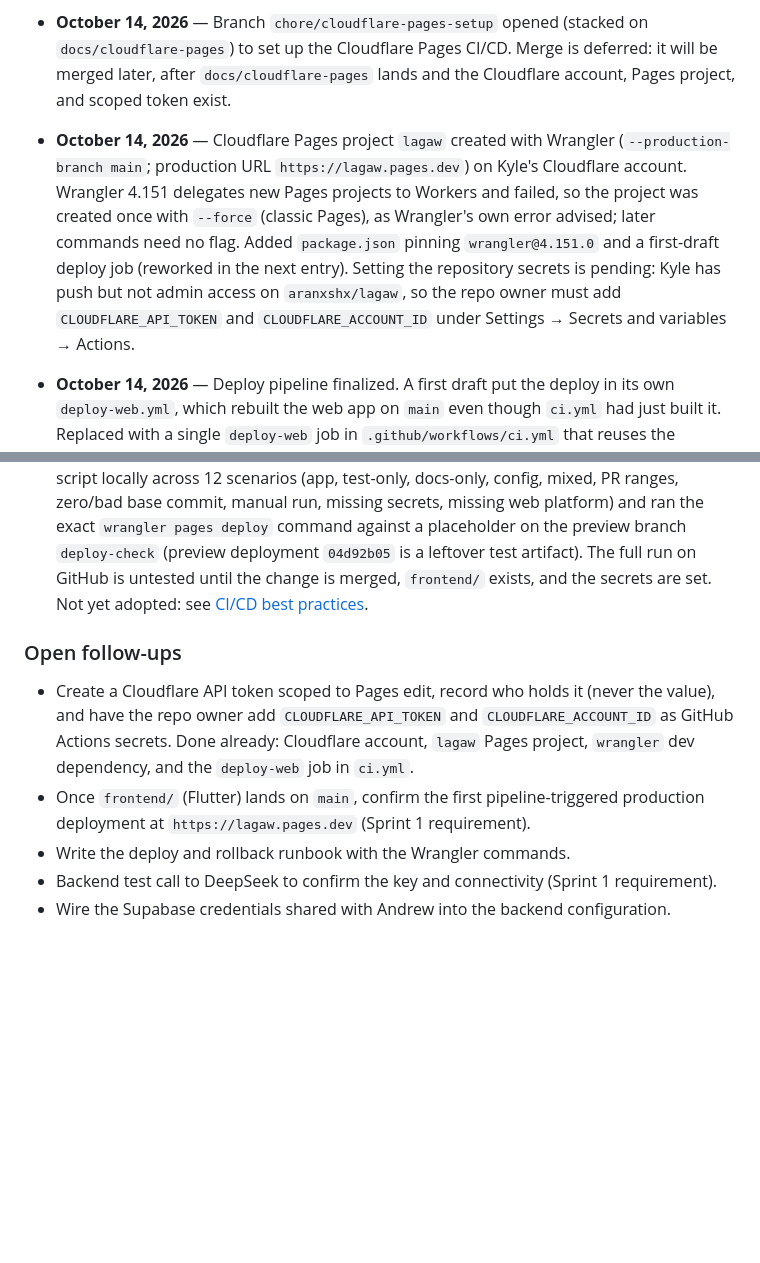
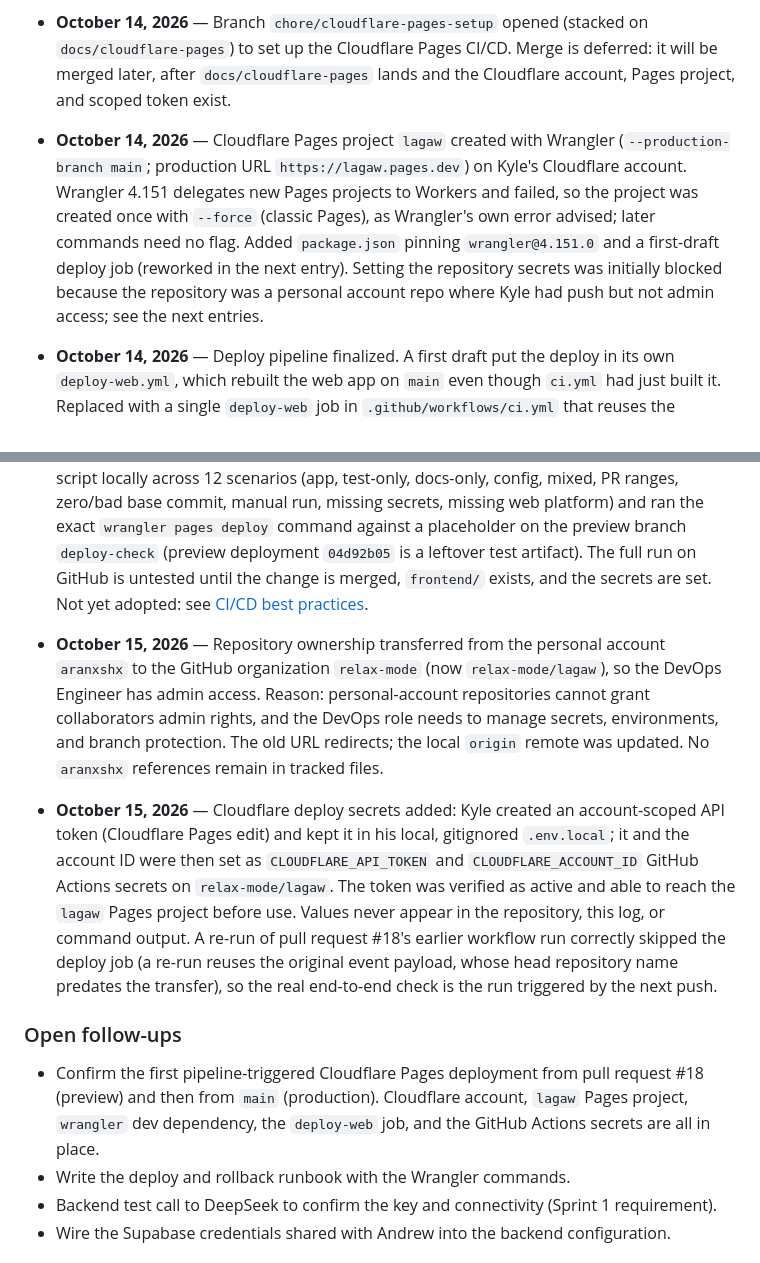
Before and after one commit to aranxshx/lagaw, a Markdown page: docs/sprint-log.md, 2 parts joined by grey strips. Rendered like a GitHub page; blank space fills up the shorter version.

Commit message:
docs: record org transfer and Cloudflare deploy secrets in the sprint log

```diff
--- a/docs/sprint-log.md
+++ b/docs/sprint-log.md
@@ -15,13 +15,14 @@ Goal: a thin, deployed version of the whole stack, end to end, even if it does a
 
 - **October 14, 2026** — Hosting decision recorded: the Flutter Web build will be hosted on Cloudflare Pages, replacing the earlier "Cloudflare Pages or Netlify" option. Reasons: one provider to manage, free tier with automatic per-branch preview deployments that fit the pull request workflow, and a CLI-first workflow. Wrangler CLI is adopted as the DevOps management tool for Pages (project creation, deploys, deployment history), run locally and from the CI/CD pipeline with a token scoped to Cloudflare Pages. Backend hosting (Render or Railway) is unchanged and still undecided. Updated [the pitch](pitch.md), [README](../README.md), and [tooling setup](tooling.md) to match.
 - **October 14, 2026** — Branch `chore/cloudflare-pages-setup` opened (stacked on `docs/cloudflare-pages`) to set up the Cloudflare Pages CI/CD. Merge is deferred: it will be merged later, after `docs/cloudflare-pages` lands and the Cloudflare account, Pages project, and scoped token exist.
-- **October 14, 2026** — Cloudflare Pages project `lagaw` created with Wrangler (`--production-branch main`; production URL `https://lagaw.pages.dev`) on Kyle's Cloudflare account. Wrangler 4.151 delegates new Pages projects to Workers and failed, so the project was created once with `--force` (classic Pages), as Wrangler's own error advised; later commands need no flag. Added `package.json` pinning `wrangler@4.151.0` and a first-draft deploy job (reworked in the next entry). Setting the repository secrets is pending: Kyle has push but not admin access on `aranxshx/lagaw`, so the repo owner must add `CLOUDFLARE_API_TOKEN` and `CLOUDFLARE_ACCOUNT_ID` under Settings → Secrets and variables → Actions.
+- **October 14, 2026** — Cloudflare Pages project `lagaw` created with Wrangler (`--production-branch main`; production URL `https://lagaw.pages.dev`) on Kyle's Cloudflare account. Wrangler 4.151 delegates new Pages projects to Workers and failed, so the project was created once with `--force` (classic Pages), as Wrangler's own error advised; later commands need no flag. Added `package.json` pinning `wrangler@4.151.0` and a first-draft deploy job (reworked in the next entry). Setting the repository secrets was initially blocked because the repository was a personal account repo where Kyle had push but not admin access; see the next entries.
 - **October 14, 2026** — Deploy pipeline finalized. A first draft put the deploy in its own `deploy-web.yml`, which rebuilt the web app on `main` even though `ci.yml` had just built it. Replaced with a single `deploy-web` job in `.github/workflows/ci.yml` that reuses the `frontend` job's build artifact, so each run builds once. `main` deploys to production and same-repo pull requests deploy a preview (fork PRs skipped). The job deploys only when the frontend (excluding `frontend/test/`) or deploy config changed, so docs-only and test-only merges do not deploy, decided by changed files rather than branch names (a branch-name rule was dropped as fragile). It skips cleanly while there is no Flutter web project or the Cloudflare secrets are unset. Also fixed a bug in the draft where a failed `wrangler` deploy piped into `tee` would still report success (added `set -eo pipefail`). Tested the gate script locally across 12 scenarios (app, test-only, docs-only, config, mixed, PR ranges, zero/bad base commit, manual run, missing secrets, missing web platform) and ran the exact `wrangler pages deploy` command against a placeholder on the preview branch `deploy-check` (preview deployment `04d92b05` is a leftover test artifact). The full run on GitHub is untested until the change is merged, `frontend/` exists, and the secrets are set. Not yet adopted: see [CI/CD best practices](cicd-best-practices.md).
+- **October 15, 2026** — Repository ownership transferred from the personal account `aranxshx` to the GitHub organization `relax-mode` (now `relax-mode/lagaw`), so the DevOps Engineer has admin access. Reason: personal-account repositories cannot grant collaborators admin rights, and the DevOps role needs to manage secrets, environments, and branch protection. The old URL redirects; the local `origin` remote was updated. No `aranxshx` references remain in tracked files.
+- **October 15, 2026** — Cloudflare deploy secrets added: Kyle created an account-scoped API token (Cloudflare Pages edit) and kept it in his local, gitignored `.env.local`; it and the account ID were then set as `CLOUDFLARE_API_TOKEN` and `CLOUDFLARE_ACCOUNT_ID` GitHub Actions secrets on `relax-mode/lagaw`. The token was verified as active and able to reach the `lagaw` Pages project before use. Values never appear in the repository, this log, or command output. A re-run of pull request #18's earlier workflow run correctly skipped the deploy job (a re-run reuses the original event payload, whose head repository name predates the transfer), so the real end-to-end check is the run triggered by the next push.
 
 ### Open follow-ups
 
-- Create a Cloudflare API token scoped to Pages edit, record who holds it (never the value), and have the repo owner add `CLOUDFLARE_API_TOKEN` and `CLOUDFLARE_ACCOUNT_ID` as GitHub Actions secrets. Done already: Cloudflare account, `lagaw` Pages project, `wrangler` dev dependency, and the `deploy-web` job in `ci.yml`.
-- Once `frontend/` (Flutter) lands on `main`, confirm the first pipeline-triggered production deployment at `https://lagaw.pages.dev` (Sprint 1 requirement).
+- Confirm the first pipeline-triggered Cloudflare Pages deployment from pull request #18 (preview) and then from `main` (production). Cloudflare account, `lagaw` Pages project, `wrangler` dev dependency, the `deploy-web` job, and the GitHub Actions secrets are all in place.
 - Write the deploy and rollback runbook with the Wrangler commands.
 - Backend test call to DeepSeek to confirm the key and connectivity (Sprint 1 requirement).
 - Wire the Supabase credentials shared with Andrew into the backend configuration.
```
